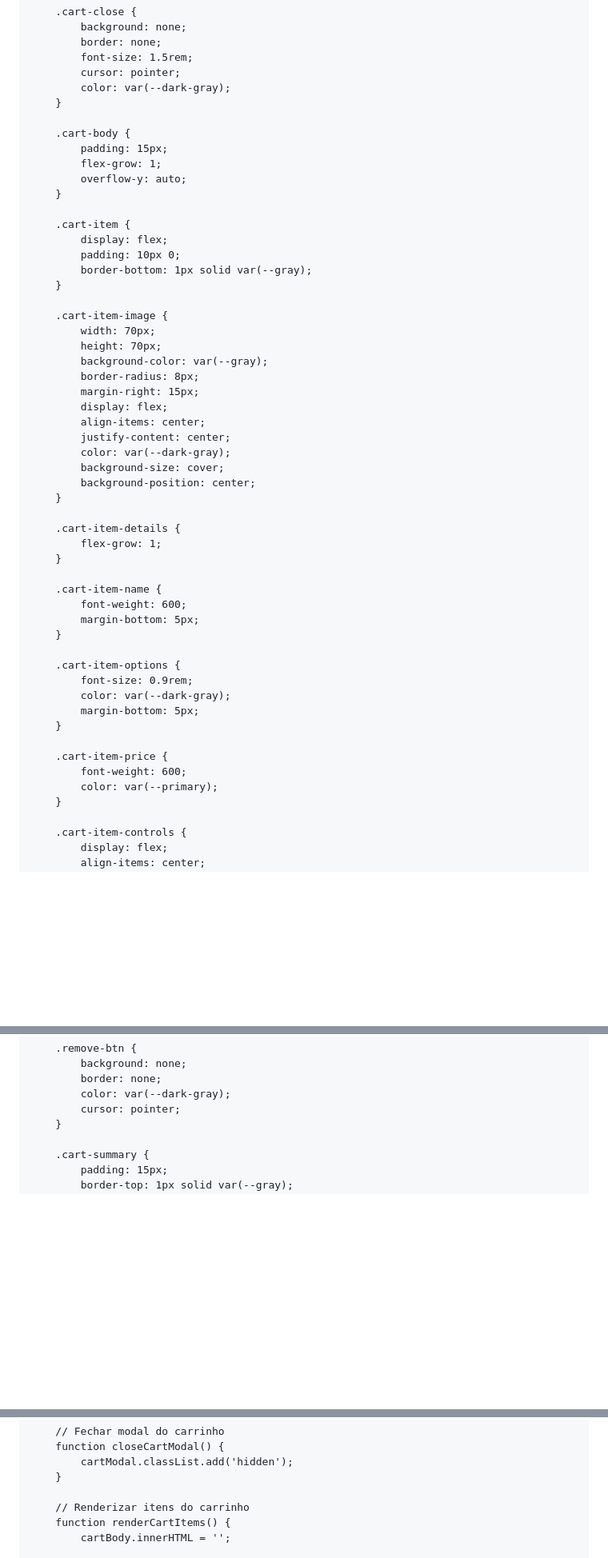
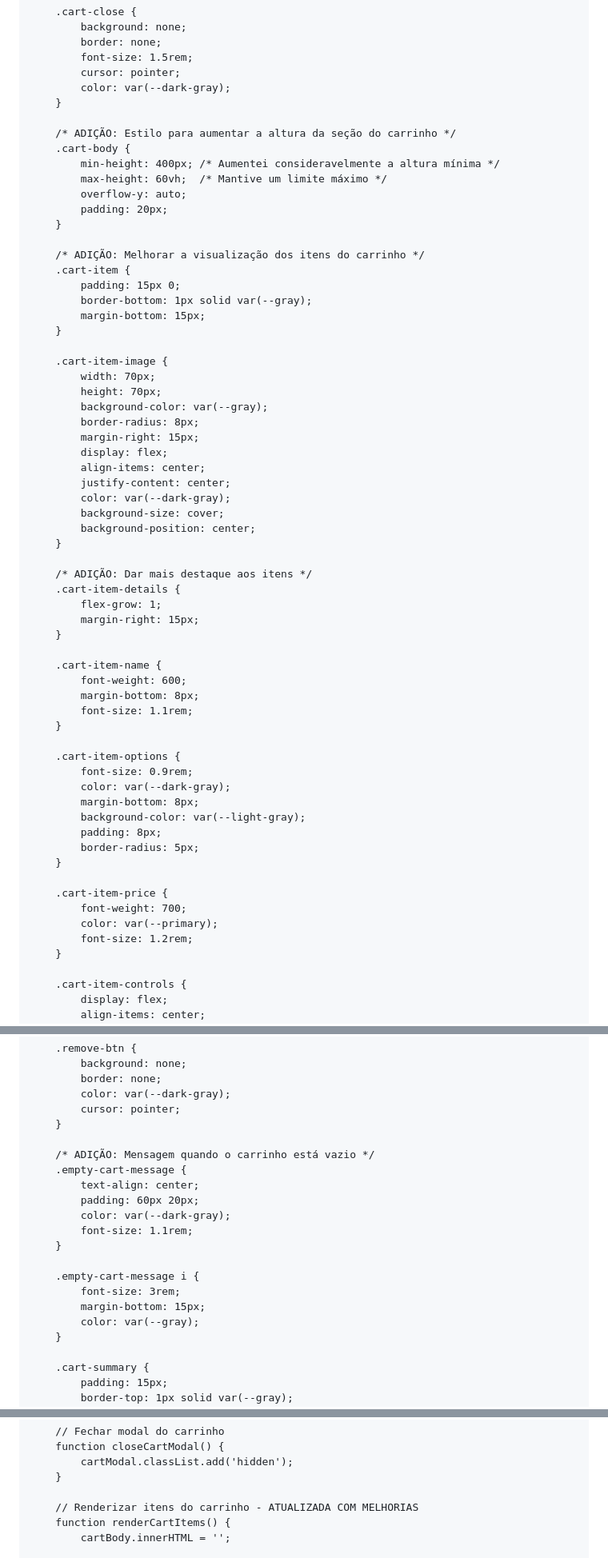
Before and after one commit to meucantinhodosabor/cantinho-do-sabor, a Markdown page: README.md, 3 parts joined by grey strips. Shown: that part at 80% size. GitHub-like rendering; blank space fills up the shorter version.

```diff
--- a/README.md
+++ b/README.md
@@ -525,16 +524,19 @@
             color: var(--dark-gray);
         }
 
+        /* ADIÇÃO: Estilo para aumentar a altura da seção do carrinho */
         .cart-body {
-            padding: 15px;
-            flex-grow: 1;
+            min-height: 400px; /* Aumentei consideravelmente a altura mínima */
+            max-height: 60vh;  /* Mantive um limite máximo */
             overflow-y: auto;
-        }
-
+            padding: 20px;
+        }
+
+        /* ADIÇÃO: Melhorar a visualização dos itens do carrinho */
         .cart-item {
-            display: flex;
-            padding: 10px 0;
+            padding: 15px 0;
             border-bottom: 1px solid var(--gray);
+            margin-bottom: 15px;
         }
 
         .cart-item-image {
@@ -551,24 +553,31 @@
             background-position: center;
         }
 
+        /* ADIÇÃO: Dar mais destaque aos itens */
         .cart-item-details {
             flex-grow: 1;
+            margin-right: 15px;
         }
 
         .cart-item-name {
             font-weight: 600;
-            margin-bottom: 5px;
+            margin-bottom: 8px;
+            font-size: 1.1rem;
         }
 
         .cart-item-options {
             font-size: 0.9rem;
             color: var(--dark-gray);
-            margin-bottom: 5px;
+            margin-bottom: 8px;
+            background-color: var(--light-gray);
+            padding: 8px;
+            border-radius: 5px;
         }
 
         .cart-item-price {
-            font-weight: 600;
+            font-weight: 700;
             color: var(--primary);
+            font-size: 1.2rem;
         }
 
         .cart-item-controls {
@@ -604,6 +613,20 @@
             border: none;
             color: var(--dark-gray);
             cursor: pointer;
+        }
+
+        /* ADIÇÃO: Mensagem quando o carrinho está vazio */
+        .empty-cart-message {
+            text-align: center;
+            padding: 60px 20px;
+            color: var(--dark-gray);
+            font-size: 1.1rem;
+        }
+
+        .empty-cart-message i {
+            font-size: 3rem;
+            margin-bottom: 15px;
+            color: var(--gray);
         }
 
         .cart-summary {
@@ -1969,7 +1992,7 @@
             cartModal.classList.add('hidden');
         }
 
-        // Renderizar itens do carrinho
+        // Renderizar itens do carrinho - ATUALIZADA COM MELHORIAS
         function renderCartItems() {
             cartBody.innerHTML = '';
 
```
Also changed, not shown: other parts of README.md (+9 -4 lines).
